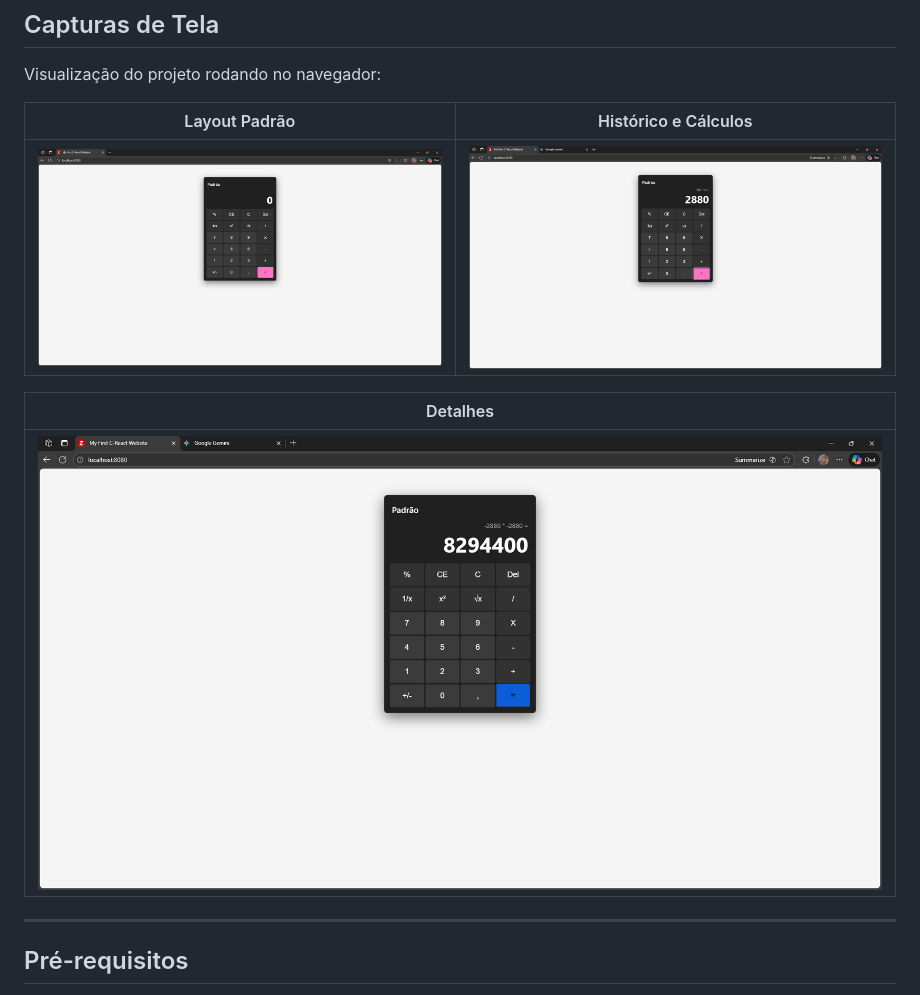
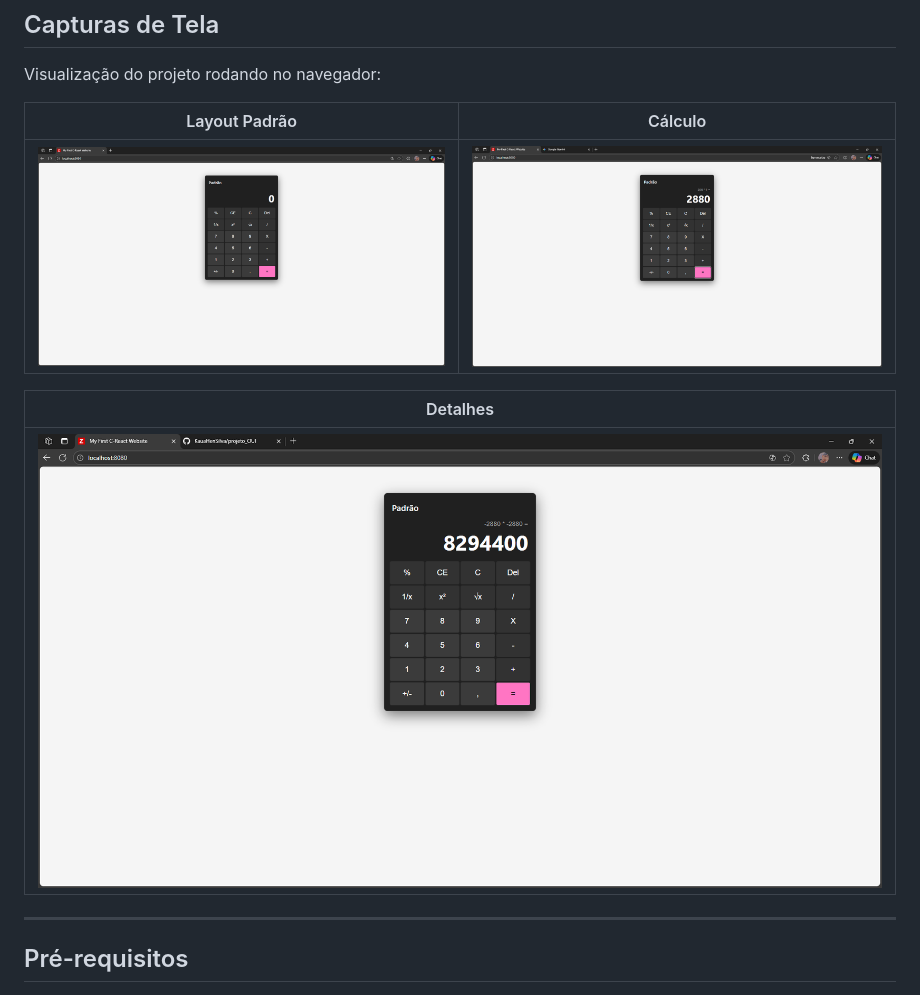
Before and after one commit to KauaHenSilva/projeto_OUI, a Markdown page: README.md, the part around the change. Drawn GitHub-style; pictures changed too: capturas/image_3.png.

Commit message:
fix(documentação): corrigir título da tabela no README.md

```diff
--- a/README.md
+++ b/README.md
@@ -6,7 +6,7 @@ Este projeto consiste em uma calculadora científica desenvolvida em **C puro**,
 
 Visualização do projeto rodando no navegador:
 
-| Layout Padrão | Histórico e Cálculos |
+| Layout Padrão | Cálculo |
 |:---:|:---:|
 | ![Layout da Calculadora](capturas/image_1.png) | ![Histórico de Operações](capturas/image_2.png) |
 
```
